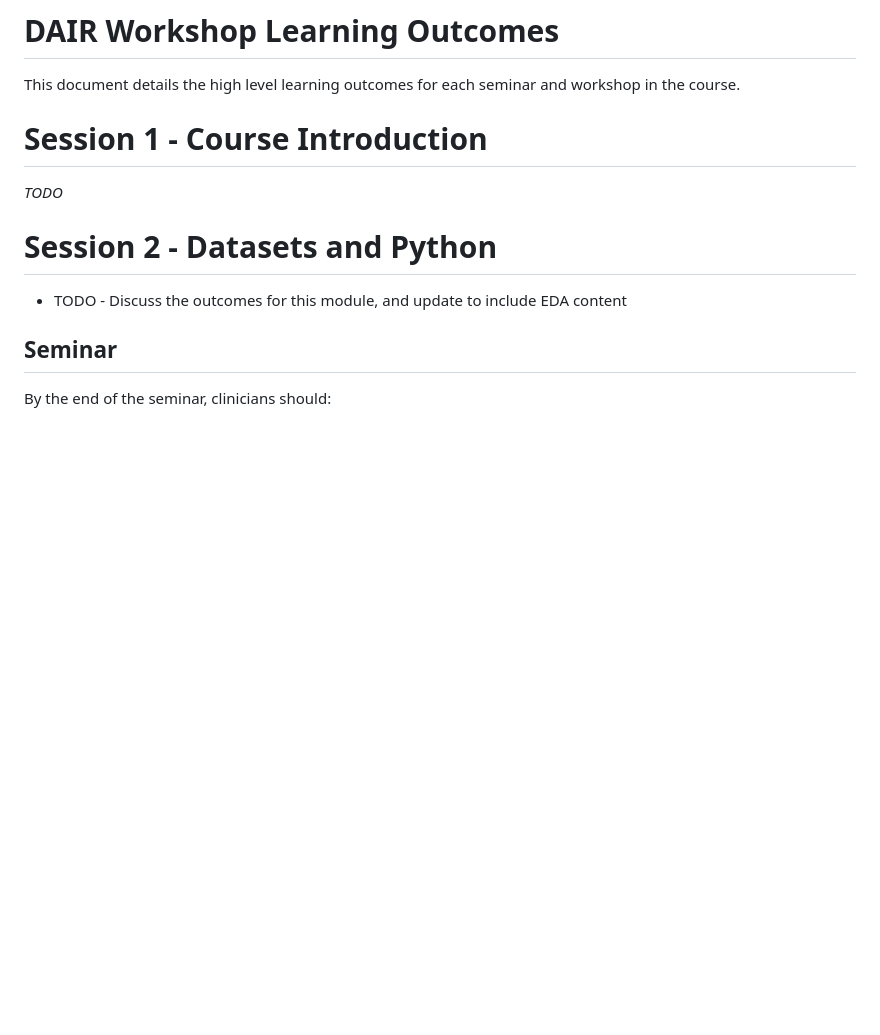
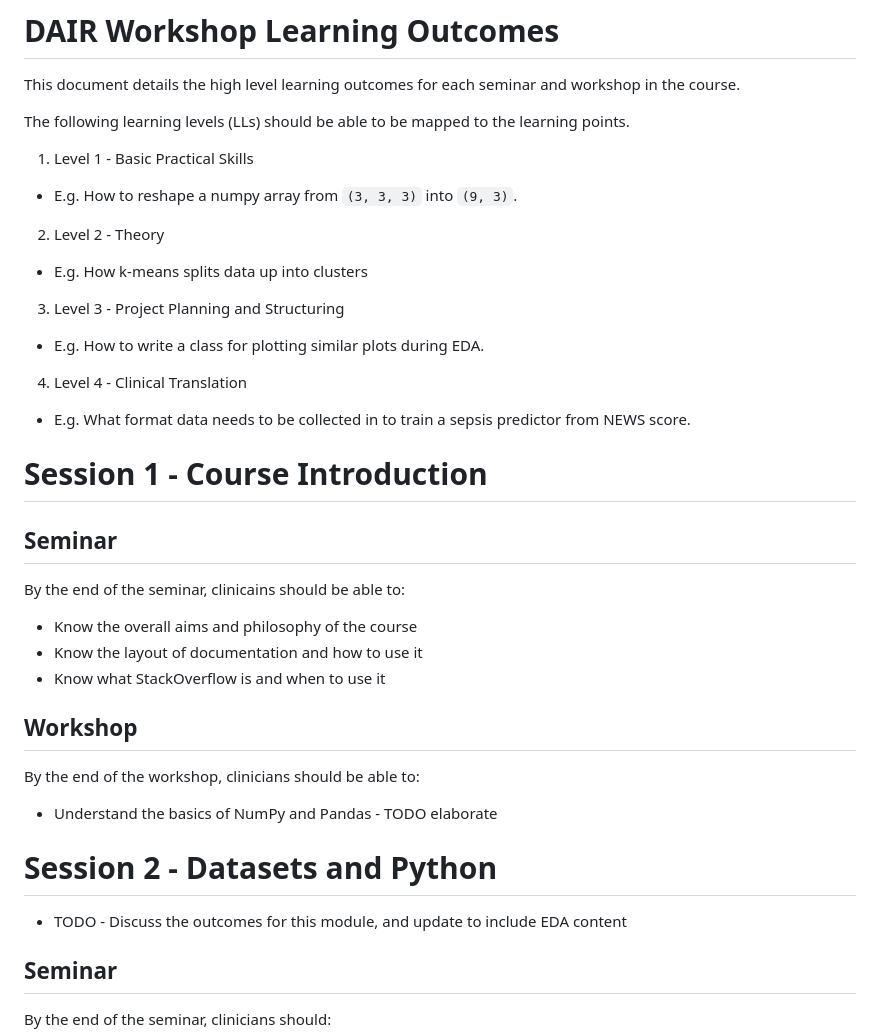
Before and after one commit to letsdodigital/coding-hands-on, a Markdown page: dair/learning_outcomes.md, the part around the change. Drawn GitHub-style; blank space fills up the shorter version.

Commit message:
Added “learning levels” to the syllabus document after discussion with Teddy.

```diff
--- a/dair/learning_outcomes.md
+++ b/dair/learning_outcomes.md
@@ -2,9 +2,29 @@
 
 This document details the high level learning outcomes for each seminar and workshop in the course.
 
+The following learning levels (LLs) should be able to be mapped to the learning points.
+1. Level 1 - Basic Practical Skills
+* E.g. How to reshape a numpy array from `(3, 3, 3)` into `(9, 3)`.
+2. Level 2 - Theory
+* E.g. How k-means splits data up into clusters
+3. Level 3 - Project Planning and Structuring
+* E.g. How to write a class for plotting similar plots during EDA.
+4. Level 4 - Clinical Translation
+* E.g. What format data needs to be collected in to train a sepsis predictor from NEWS score.
+
 # Session 1 - Course Introduction
 
-*TODO*
+## Seminar
+
+By the end of the seminar, clinicains should be able to:
+- Know the overall aims and philosophy of the course
+- Know the layout of documentation and how to use it
+- Know what StackOverflow is and when to use it
+
+## Workshop
+
+By the end of the workshop, clinicians should be able to:
+- Understand the basics of NumPy and Pandas - TODO elaborate
 
 # Session 2 - Datasets and Python
 
```
